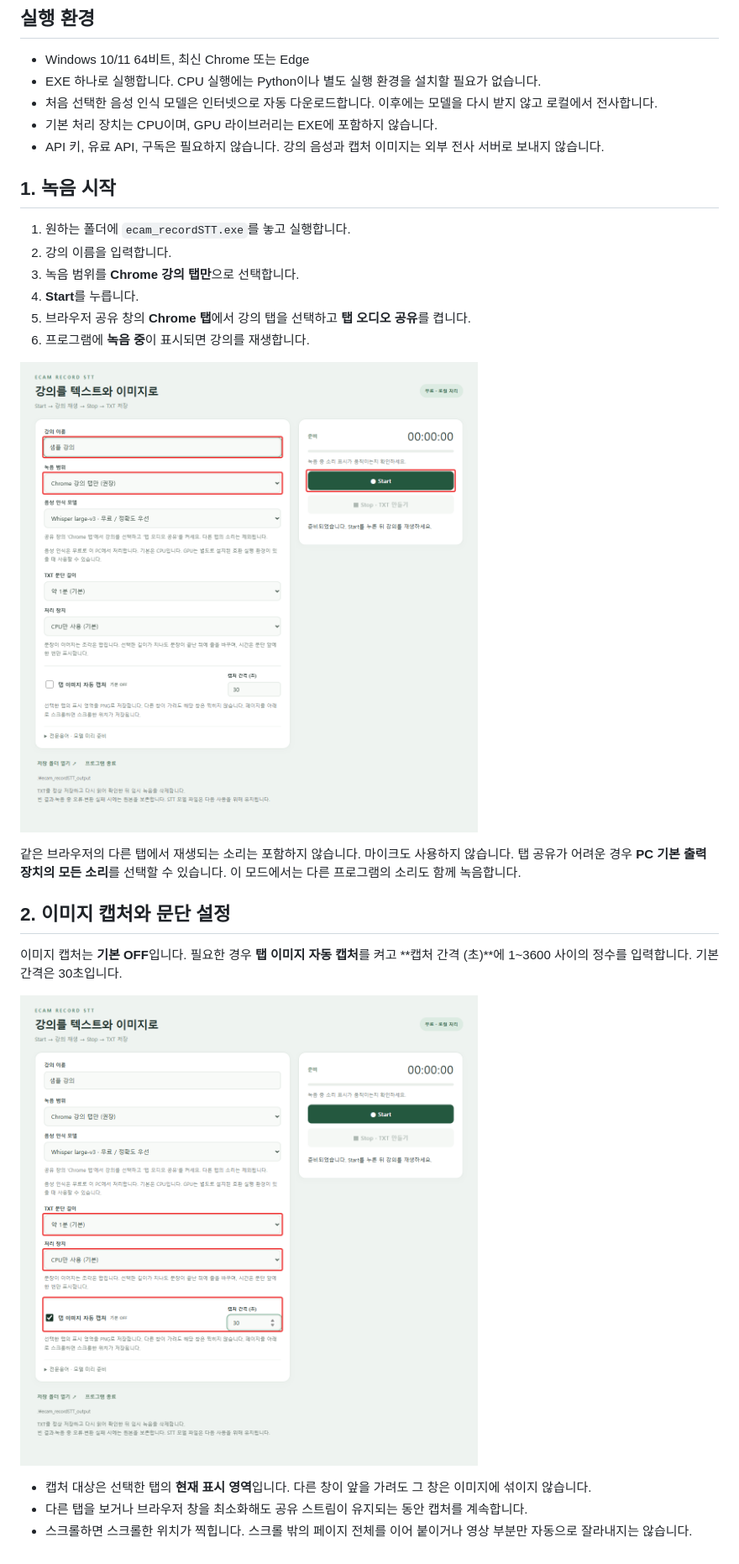
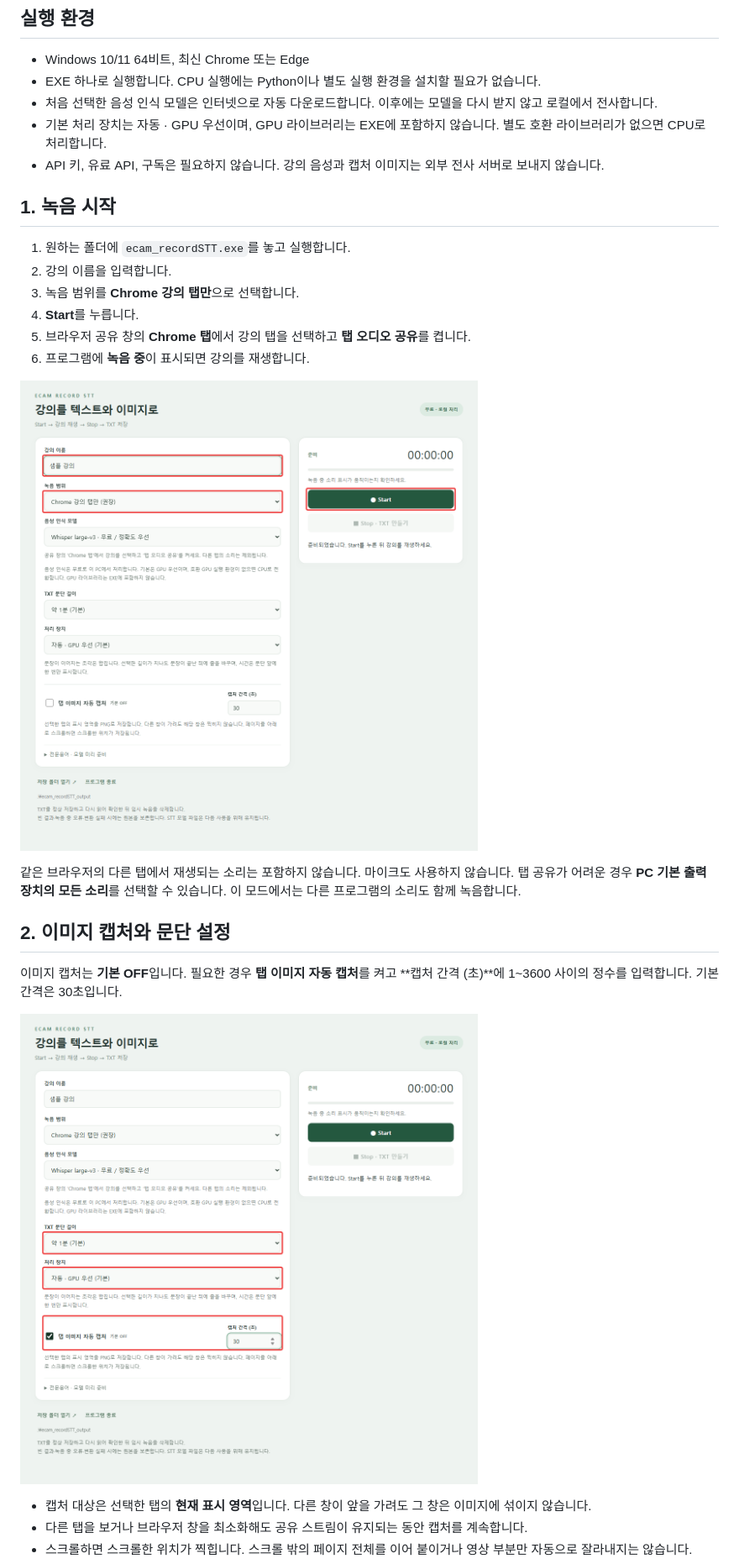
Before and after one commit to chickencoins/ecam-record-stt, a Markdown page: README.md, the part around one of its changes. Shown at 84% size. Rendered like a GitHub page; pictures changed too: docs/images/01-start.png, docs/images/02-capture.png.

```diff
--- a/README.md
+++ b/README.md
@@ -9,7 +9,7 @@ Chrome에서 재생하는 강의를 **무료 로컬 STT로 TXT에 저장**하는
 - Windows 10/11 64비트, 최신 Chrome 또는 Edge
 - EXE 하나로 실행합니다. CPU 실행에는 Python이나 별도 실행 환경을 설치할 필요가 없습니다.
 - 처음 선택한 음성 인식 모델은 인터넷으로 자동 다운로드합니다. 이후에는 모델을 다시 받지 않고 로컬에서 전사합니다.
-- 기본 처리 장치는 CPU이며, GPU 라이브러리는 EXE에 포함하지 않습니다.
+- 기본 처리 장치는 자동 · GPU 우선이며, GPU 라이브러리는 EXE에 포함하지 않습니다. 별도 호환 라이브러리가 없으면 CPU로 처리합니다.
 - API 키, 유료 API, 구독은 필요하지 않습니다. 강의 음성과 캡처 이미지는 외부 전사 서버로 보내지 않습니다.
 
 ## 1. 녹음 시작
```
Also changed, not shown: other parts of README.md (+4 -2 lines), docs/images/03-result.png, 7 other files.
